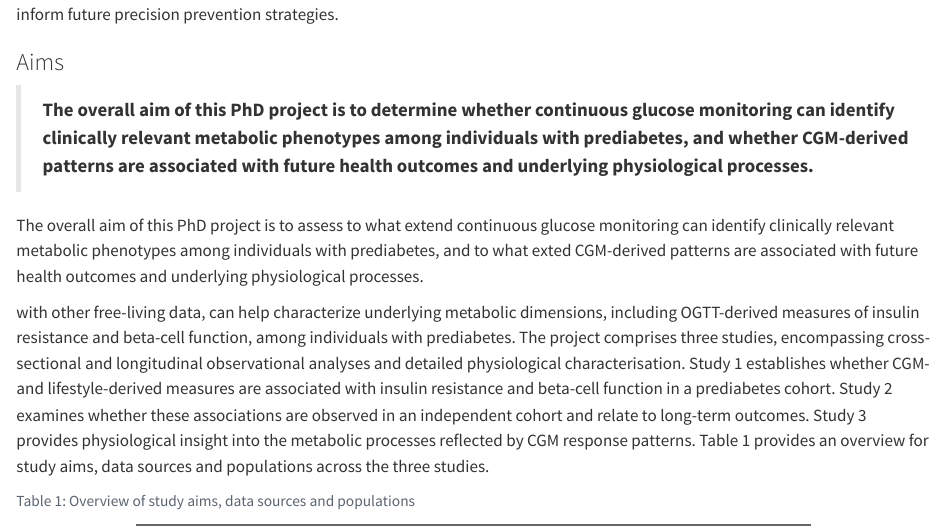
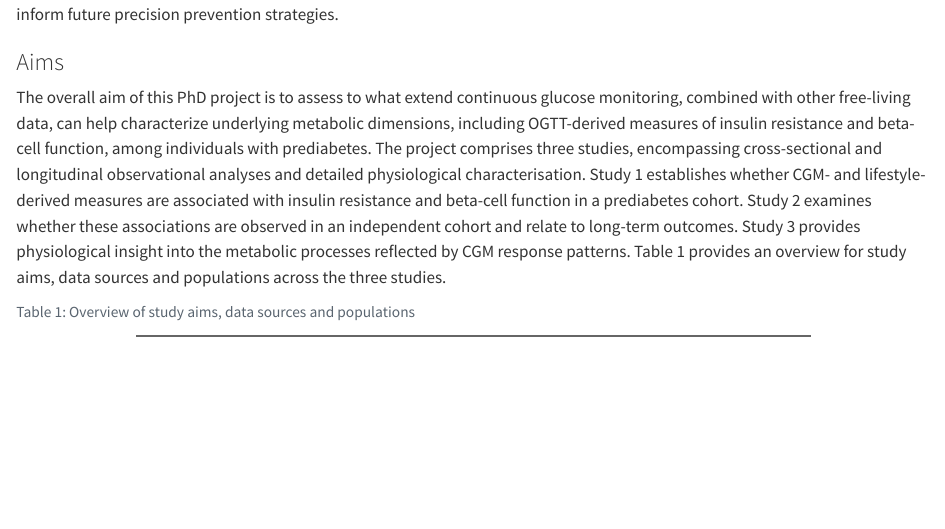
Before and after one commit to MSteentoft/phd-applications, a Quarto document (PhD.qmd): the page in a window 1100 px wide, from 1000 px down. Rendered offline with R 4.5, knitr and Pandoc in place of Quarto, with nearby package versions; drawn as R Markdown's standard HTML page in place of the format the file asks for; a font, style sheet, LaTeX package, included part or bibliography that could not be used is replaced or left out.

Commit message:
Minor change

````diff
--- a/PhD.qmd
+++ b/PhD.qmd
@@ -31,11 +31,7 @@ Continuous glucose monitoring (CGM) offers a possibility to assess detailed and
 
 ### Aims
 
-> **The overall aim of this PhD project is to determine whether continuous glucose monitoring can identify clinically relevant metabolic phenotypes among individuals with prediabetes, and whether CGM-derived patterns are associated with future health outcomes and underlying physiological processes.**
-
-The overall aim of this PhD project is to assess to what extend continuous glucose monitoring can identify clinically relevant metabolic phenotypes among individuals with prediabetes, and to what exted CGM-derived patterns are associated with future health outcomes and underlying physiological processes.
-
-with other free-living data, can help characterize underlying metabolic dimensions, including OGTT-derived measures of insulin resistance and beta-cell function, among individuals with prediabetes. The project comprises three studies, encompassing cross-sectional and longitudinal observational analyses and detailed physiological characterisation. Study 1 establishes whether CGM- and lifestyle-derived measures are associated with insulin resistance and beta-cell function in a prediabetes cohort. Study 2 examines whether these associations are observed in an independent cohort and relate to long-term outcomes. Study 3 provides physiological insight into the metabolic processes reflected by CGM response patterns. Table 1 provides an overview for study aims, data sources and populations across the three studies.
+The overall aim of this PhD project is to assess to what extend continuous glucose monitoring, combined with other free-living data, can help characterize underlying metabolic dimensions, including OGTT-derived measures of insulin resistance and beta-cell function, among individuals with prediabetes. The project comprises three studies, encompassing cross-sectional and longitudinal observational analyses and detailed physiological characterisation. Study 1 establishes whether CGM- and lifestyle-derived measures are associated with insulin resistance and beta-cell function in a prediabetes cohort. Study 2 examines whether these associations are observed in an independent cohort and relate to long-term outcomes. Study 3 provides physiological insight into the metabolic processes reflected by CGM response patterns. Table 1 provides an overview for study aims, data sources and populations across the three studies.
 
 ```{r}
 #| label: tbl-studies
````
